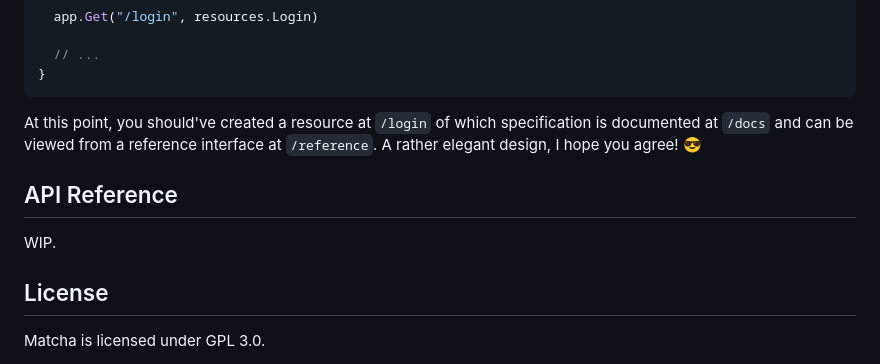
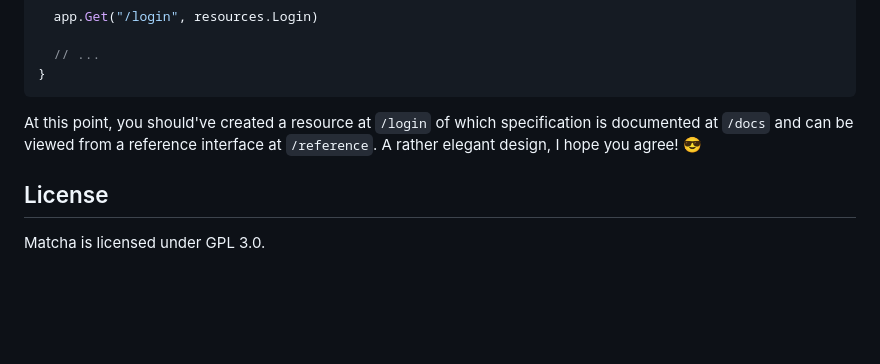
Before and after one commit to abyanmajid/matcha, a Markdown page: README.md, the part around the change. Drawn GitHub-style; blank space fills up the shorter version.

Commit message:
chore: remove api reference section

```diff
--- a/README.md
+++ b/README.md
@@ -242,10 +242,6 @@ func main() {
 
 At this point, you should've created a resource at `/login` of which specification is documented at `/docs` and can be viewed from a reference interface at `/reference`. A rather elegant design, I hope you agree! 😎
 
-## API Reference
-
-WIP.
-
 ## License
 
 Matcha is licensed under GPL 3.0.
```
